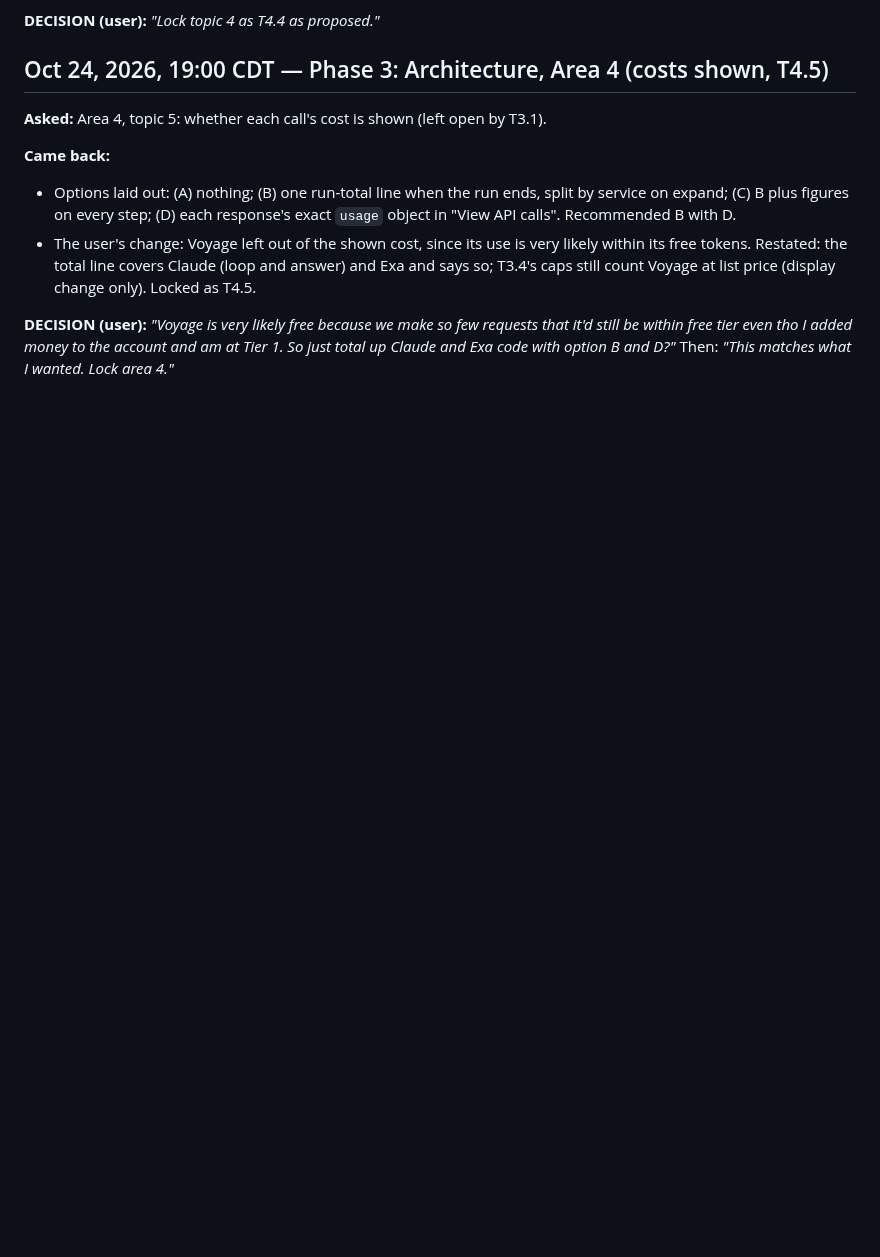
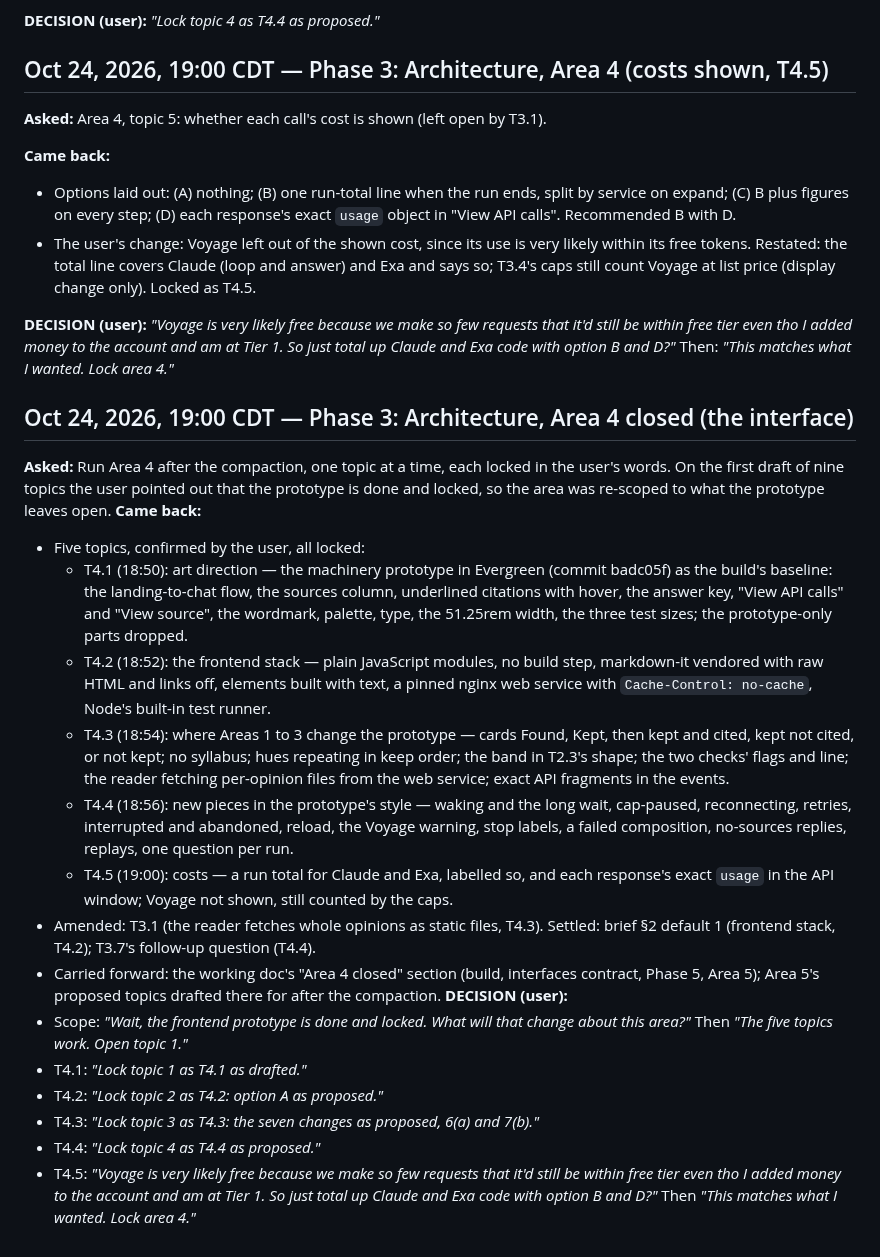
Before and after one commit to NguyenTran2002/probable-clause, a Markdown page: BUILD_LOG.md, the part around the change. Drawn GitHub-style; blank space fills up the shorter version.

Commit message:
Log: Area 4 closed (the interface)
Co-Authored-By: Claude Opus 5.5 <noreply@anthropic.com>

```diff
--- a/BUILD_LOG.md
+++ b/BUILD_LOG.md
@@ -790,3 +790,23 @@ Append-only. Never edit past entries; corrections go in a later entry. Headings
 - The user's change: Voyage left out of the shown cost, since its use is very likely within its free tokens. Restated: the total line covers Claude (loop and answer) and Exa and says so; T3.4's caps still count Voyage at list price (display change only). Locked as T4.5.
 
 **DECISION (user):** *"Voyage is very likely free because we make so few requests that it'd still be within free tier even tho I added money to the account and am at Tier 1. So just total up Claude and Exa code with option B and D?"* Then: *"This matches what I wanted. Lock area 4."*
+
+## Oct 24, 2026, 19:00 CDT — Phase 3: Architecture, Area 4 closed (the interface)
+
+**Asked:** Run Area 4 after the compaction, one topic at a time, each locked in the user's words. On the first draft of nine topics the user pointed out that the prototype is done and locked, so the area was re-scoped to what the prototype leaves open.
+**Came back:**
+- Five topics, confirmed by the user, all locked:
+  - T4.1 (18:50): art direction — the machinery prototype in Evergreen (commit badc05f) as the build's baseline: the landing-to-chat flow, the sources column, underlined citations with hover, the answer key, "View API calls" and "View source", the wordmark, palette, type, the 51.25rem width, the three test sizes; the prototype-only parts dropped.
+  - T4.2 (18:52): the frontend stack — plain JavaScript modules, no build step, markdown-it vendored with raw HTML and links off, elements built with text, a pinned nginx web service with `Cache-Control: no-cache`, Node's built-in test runner.
+  - T4.3 (18:54): where Areas 1 to 3 change the prototype — cards Found, Kept, then kept and cited, kept not cited, or not kept; no syllabus; hues repeating in keep order; the band in T2.3's shape; the two checks' flags and line; the reader fetching per-opinion files from the web service; exact API fragments in the events.
+  - T4.4 (18:56): new pieces in the prototype's style — waking and the long wait, cap-paused, reconnecting, retries, interrupted and abandoned, reload, the Voyage warning, stop labels, a failed composition, no-sources replies, replays, one question per run.
+  - T4.5 (19:00): costs — a run total for Claude and Exa, labelled so, and each response's exact `usage` in the API window; Voyage not shown, still counted by the caps.
+- Amended: T3.1 (the reader fetches whole opinions as static files, T4.3). Settled: brief §2 default 1 (frontend stack, T4.2); T3.7's follow-up question (T4.4).
+- Carried forward: the working doc's "Area 4 closed" section (build, interfaces contract, Phase 5, Area 5); Area 5's proposed topics drafted there for after the compaction.
+**DECISION (user):**
+- Scope: *"Wait, the frontend prototype is done and locked. What will that change about this area?"* Then *"The five topics work. Open topic 1."*
+- T4.1: *"Lock topic 1 as T4.1 as drafted."*
+- T4.2: *"Lock topic 2 as T4.2: option A as proposed."*
+- T4.3: *"Lock topic 3 as T4.3: the seven changes as proposed, 6(a) and 7(b)."*
+- T4.4: *"Lock topic 4 as T4.4 as proposed."*
+- T4.5: *"Voyage is very likely free because we make so few requests that it'd still be within free tier even tho I added money to the account and am at Tier 1. So just total up Claude and Exa code with option B and D?"* Then *"This matches what I wanted. Lock area 4."*
```
